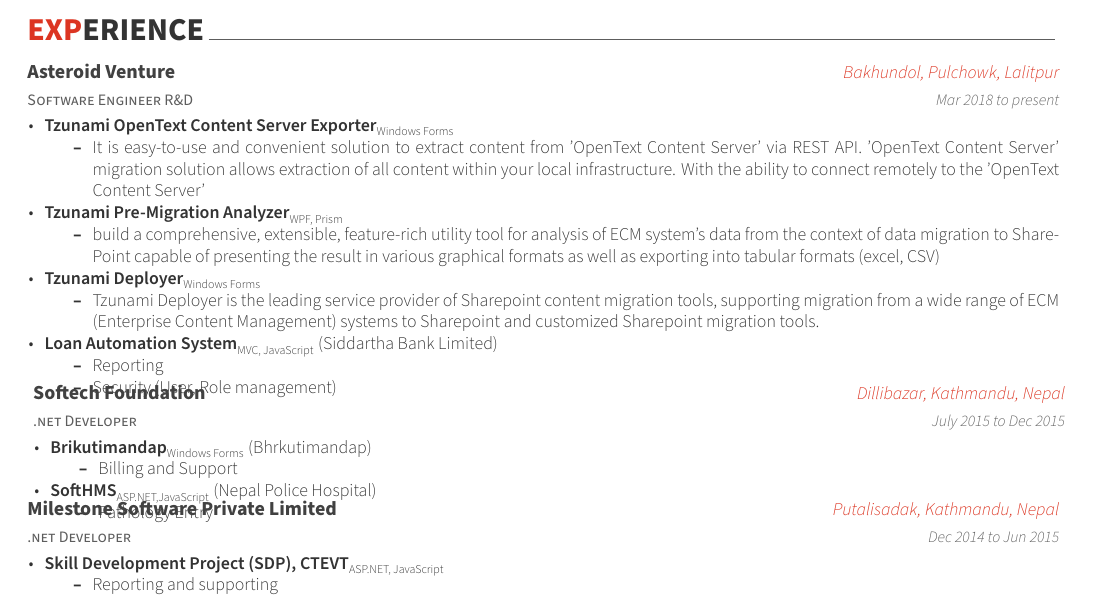
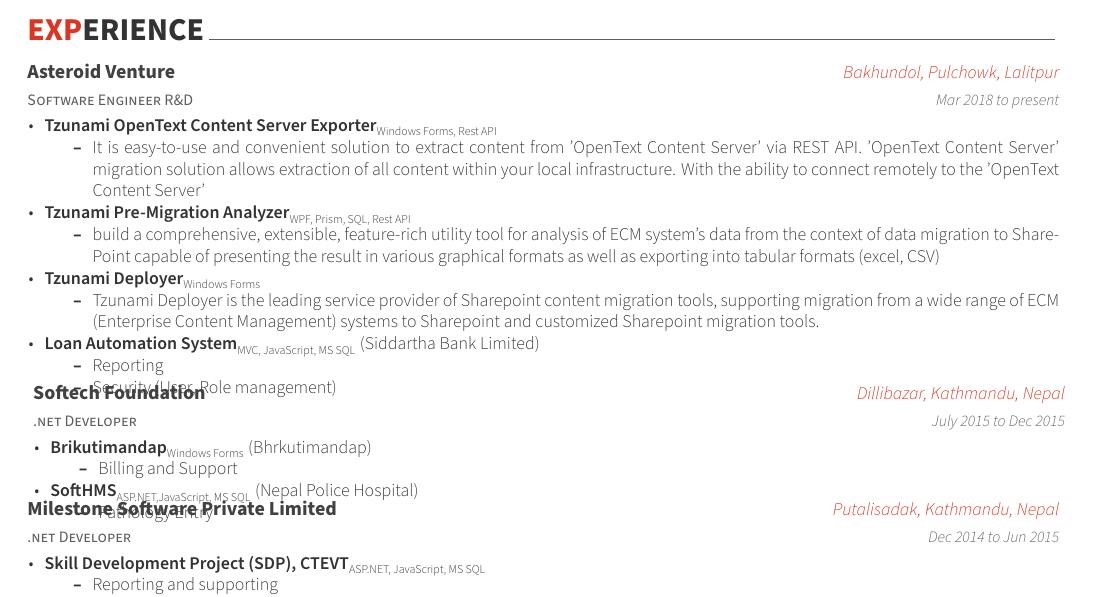
Before and after one commit to cdcsit-maheshyadav/Awesome-CV, a LaTeX CV (examples/cv.tex, which reads examples/cv/experience.tex): part of page 1 of 2, cut so that both start at the same text. Compiled offline with XeLaTeX.

Commit message:
Update experience.tex
added missing like ms sql, rest api

```diff
--- a/examples/cv/experience.tex
+++ b/examples/cv/experience.tex
@@ -16,11 +16,11 @@
 {Mar 2018 to present} % Date(s)
 {
 \begin{cvitems} % Description(s) of tasks/responsibilities
-		\item {\textbf{\href{https://tzunami.com/opentext-content-server/}{Tzunami OpenText Content Server Exporter}}\textsubscript{Windows Forms}}
+		\item {\textbf{\href{https://tzunami.com/opentext-content-server/}{Tzunami OpenText Content Server Exporter}}\textsubscript{Windows Forms, Rest API}}
 		\begin{itemize}
 			\item {It is easy-to-use and convenient solution to extract content from 'OpenText Content Server' via REST API. 'OpenText Content Server' migration solution allows extraction of all content within your local infrastructure. With the ability to connect remotely to the 'OpenText Content Server'}
 		\end{itemize}
-		\item {\textbf{\href{https://tzunami.com/pre-migration-analysis/}{Tzunami Pre-Migration Analyzer}}\textsubscript{WPF, Prism}}
+		\item {\textbf{\href{https://tzunami.com/pre-migration-analysis/}{Tzunami Pre-Migration Analyzer}}\textsubscript{WPF, Prism, SQL, Rest API}}
 		\begin{itemize}
 			\item {build a comprehensive, extensible, feature-rich utility tool for analysis of ECM system's data from the context of data migration to SharePoint capable of presenting the result in various graphical formats as well as exporting into tabular formats (excel, CSV)}
 		\end{itemize}
@@ -28,7 +28,7 @@
 		\begin{itemize}
 			\item {Tzunami Deployer is the leading service provider of Sharepoint content migration tools, supporting migration from a wide range of ECM (Enterprise Content Management) systems to Sharepoint and customized Sharepoint migration tools.}
 		\end{itemize}
-		\item {\textbf{Loan Automation System}\textsubscript{MVC, JavaScript} (Siddartha Bank Limited)}
+		\item {\textbf{Loan Automation System}\textsubscript{MVC, JavaScript, MS SQL} (Siddartha Bank Limited)}
 		\begin{itemize}
 			\item {Reporting}
 			\item {Security (User, Role management)}
@@ -48,7 +48,7 @@
     		\begin{itemize}
     			\item {Billing and Support}
     		\end{itemize}
-    		\item {\textbf{SoftHMS}\textsubscript{ASP.NET,JavaScript} (Nepal Police Hospital)}
+    		\item {\textbf{SoftHMS}\textsubscript{ASP.NET,JavaScript, MS SQL} (Nepal Police Hospital)}
     		\begin{itemize}
     			\item {Pathology Entry}
     		\end{itemize}
@@ -64,7 +64,7 @@
     {Dec 2014 to Jun 2015} % Date(s)
     {
       \begin{cvitems} % Description(s) of tasks/responsibilities
-        \item \textbf{\href{http://202.45.144.216/}{Skill Development Project (SDP), CTEVT}}\textsubscript{ASP.NET, JavaScript}
+        \item \textbf{\href{http://202.45.144.216/}{Skill Development Project (SDP), CTEVT}}\textsubscript{ASP.NET, JavaScript, MS SQL}
         \begin{itemize}
         \item {Reporting and supporting}
         \end{itemize}
```
Also changed, not shown: examples/cv/experience.tex (2 more changed lines).
